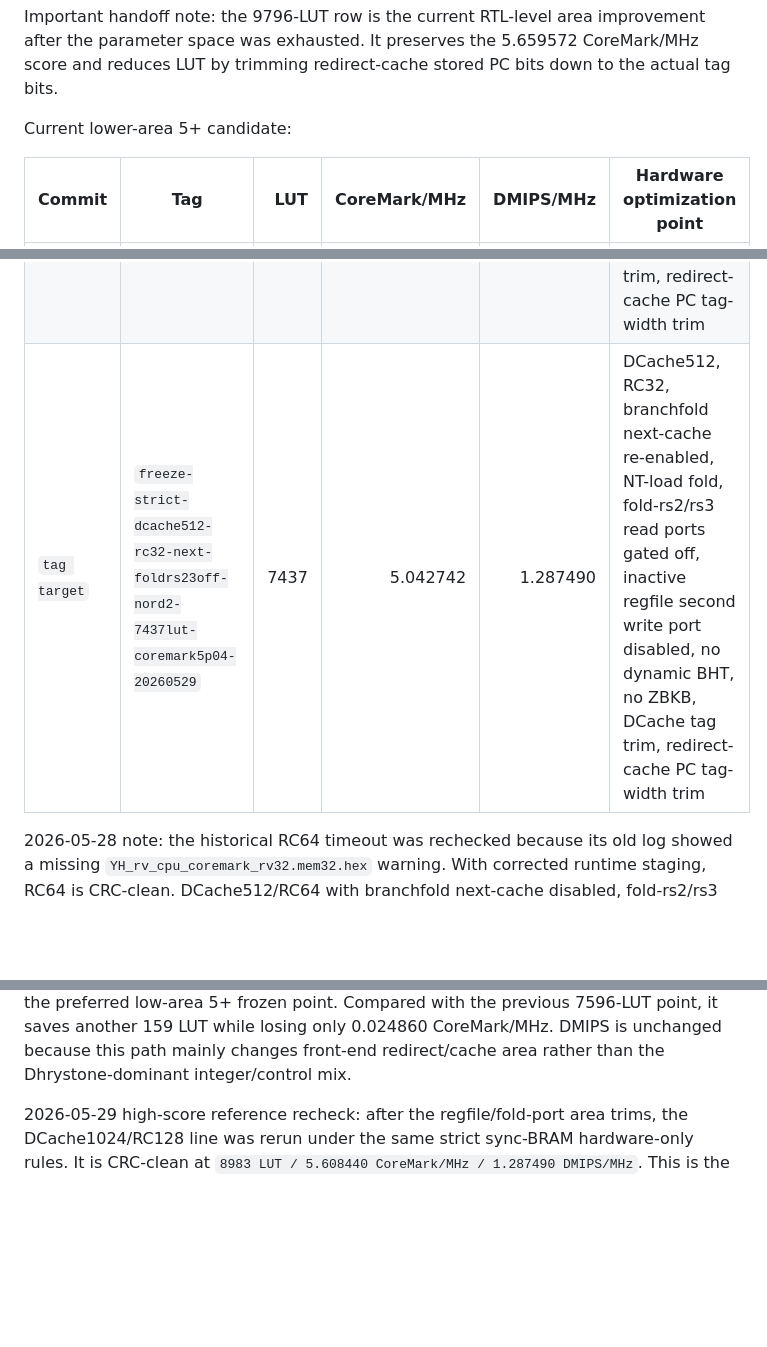
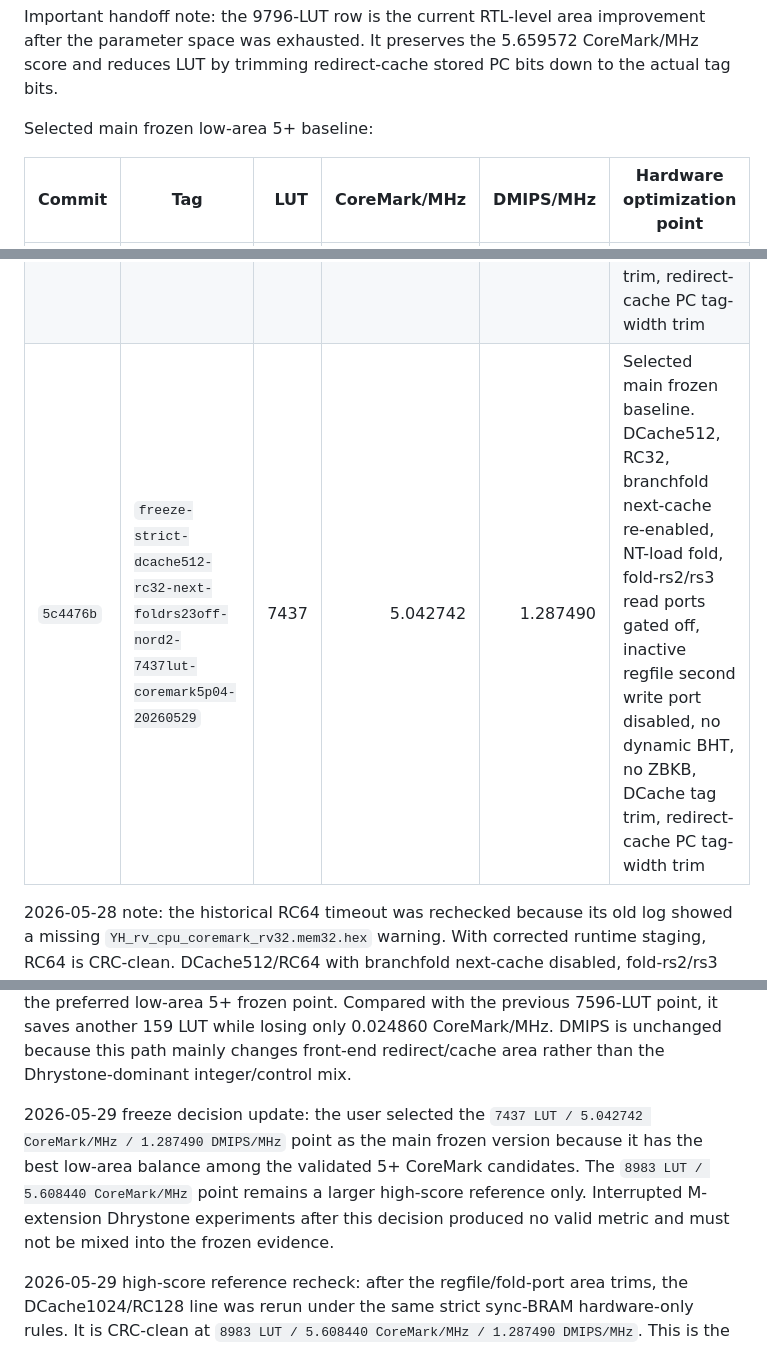
Before and after one commit to Toylog123/risc-v-cpu-toylog, a Markdown page: artifacts/fpga_valid_20260518/STRICT_SYNCBRAM_OPT_20260521.md, 3 parts joined by grey strips. GitHub-like rendering; blank space fills up the shorter version.

Commit message:
docs: mark 7437 LUT point as main freeze

```diff
--- a/artifacts/fpga_valid_20260518/STRICT_SYNCBRAM_OPT_20260521.md
+++ b/artifacts/fpga_valid_20260518/STRICT_SYNCBRAM_OPT_20260521.md
@@ -18,7 +18,7 @@ Current frozen best valid candidate:
 
 Important handoff note: the 9796-LUT row is the current RTL-level area improvement after the parameter space was exhausted. It preserves the 5.659572 CoreMark/MHz score and reduces LUT by trimming redirect-cache stored PC bits down to the actual tag bits.
 
-Current lower-area 5+ candidate:
+Selected main frozen low-area 5+ baseline:
 
 | Commit | Tag | LUT | CoreMark/MHz | DMIPS/MHz | Hardware optimization point |
 |---|---|---:|---:|---:|---|
@@ -26,11 +26,13 @@ Current lower-area 5+ candidate:
 | `tag target` | `freeze-strict-dcache512-rc64-nonext-foldrs3off-7849lut-coremark5p07-20260528` | 7849 | 5.072560 | 1.287490 | DCache512, RC64, branchfold, no branchfold next-cache, NT-load fold, fold-rs3 read port gated off, no dynamic BHT, no ZBKB, DCache tag trim, redirect-cache PC tag-width trim |
 | `tag target` | `freeze-strict-dcache512-rc64-nonext-foldrs23off-7639lut-coremark5p07-20260528` | 7639 | 5.067602 | 1.287490 | DCache512, RC64, branchfold, no branchfold next-cache, NT-load fold, fold-rs2/rs3 read ports gated off, no dynamic BHT, no ZBKB, DCache tag trim, redirect-cache PC tag-width trim |
 | `tag target` | `freeze-strict-dcache512-rc64-nonext-foldrs23off-nord2-7596lut-coremark5p07-20260528` | 7596 | 5.067602 | 1.287490 | DCache512, RC64, branchfold, no branchfold next-cache, NT-load fold, fold-rs2/rs3 read ports gated off, inactive regfile second write port disabled, no dynamic BHT, no ZBKB, DCache tag trim, redirect-cache PC tag-width trim |
-| `tag target` | `freeze-strict-dcache512-rc32-next-foldrs23off-nord2-7437lut-coremark5p04-20260529` | 7437 | 5.042742 | 1.287490 | DCache512, RC32, branchfold next-cache re-enabled, NT-load fold, fold-rs2/rs3 read ports gated off, inactive regfile second write port disabled, no dynamic BHT, no ZBKB, DCache tag trim, redirect-cache PC tag-width trim |
+| `5c4476b` | `freeze-strict-dcache512-rc32-next-foldrs23off-nord2-7437lut-coremark5p04-20260529` | 7437 | 5.042742 | 1.287490 | Selected main frozen baseline. DCache512, RC32, branchfold next-cache re-enabled, NT-load fold, fold-rs2/rs3 read ports gated off, inactive regfile second write port disabled, no dynamic BHT, no ZBKB, DCache tag trim, redirect-cache PC tag-width trim |
 
 2026-05-28 note: the historical RC64 timeout was rechecked because its old log showed a missing `YH_rv_cpu_coremark_rv32.mem32.hex` warning. With corrected runtime staging, RC64 is CRC-clean. DCache512/RC64 with branchfold next-cache disabled, fold-rs2/rs3 read-port gating, and inactive regfile second-write-port gating is the newest lower-area 5+ point: it saves 2200 LUT versus the RC128 current best, at the cost of a CoreMark drop from 5.659572 to 5.067602. DCache256/RC64 is also CRC-clean but drops below 5 CoreMark/MHz (`4.891219`).
 
 2026-05-29 note: RC32 was rechecked with branchfold next-cache re-enabled. This keeps the full CoreMark workload CRC-clean (`crcfinal=0xfcaf`) and preserves the 5+ target at lower LUT: `7437 LUT / 5.042742 CoreMark/MHz / 1.287490 DMIPS/MHz`. This is now the preferred low-area 5+ frozen point. Compared with the previous 7596-LUT point, it saves another 159 LUT while losing only 0.024860 CoreMark/MHz. DMIPS is unchanged because this path mainly changes front-end redirect/cache area rather than the Dhrystone-dominant integer/control mix.
+
+2026-05-29 freeze decision update: the user selected the `7437 LUT / 5.042742 CoreMark/MHz / 1.287490 DMIPS/MHz` point as the main frozen version because it has the best low-area balance among the validated 5+ CoreMark candidates. The `8983 LUT / 5.608440 CoreMark/MHz` point remains a larger high-score reference only. Interrupted M-extension Dhrystone experiments after this decision produced no valid metric and must not be mixed into the frozen evidence.
 
 2026-05-29 high-score reference recheck: after the regfile/fold-port area trims, the DCache1024/RC128 line was rerun under the same strict sync-BRAM hardware-only rules. It is CRC-clean at `8983 LUT / 5.608440 CoreMark/MHz / 1.287490 DMIPS/MHz`. This is the current best under-10000-LUT reference point, but not the low-area recommendation because the 7437-LUT line is much smaller.
 
```
Also changed, not shown: YH_rv_cpu/doc/CURRENT_STATUS.md (+7 -3 lines).
